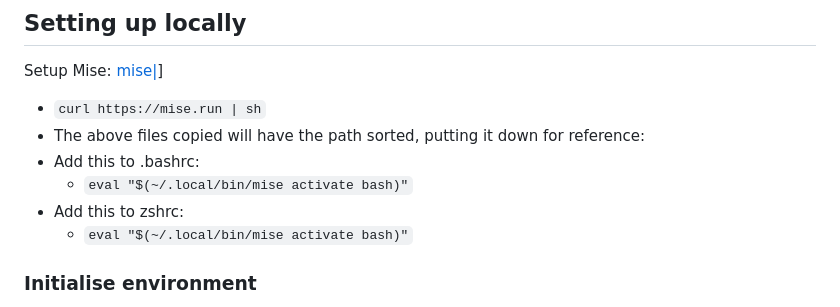
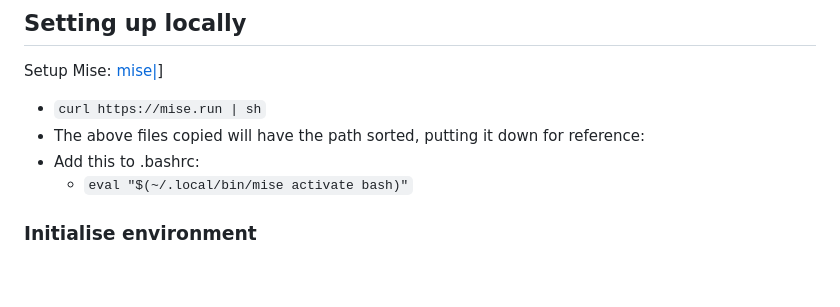
Before and after one commit to UKHomeOffice/business-data-manager, a Markdown page: README.md, the part around the change. GitHub-like rendering; blank space fills up the shorter version.

Commit message:
Updates documentation

```diff
--- a/README.md
+++ b/README.md
@@ -40,8 +40,6 @@ Setup Mise: [mise|](https://mise.jdx.dev/getting-started.html)]
 - `curl https://mise.run | sh`
 - The above files copied will have the path sorted, putting it down for reference:
 - Add this to .bashrc:
-  - `eval "$(~/.local/bin/mise activate bash)"`
-- Add this to zshrc:
   - `eval "$(~/.local/bin/mise activate bash)"`
 
 ### Initialise environment
```
